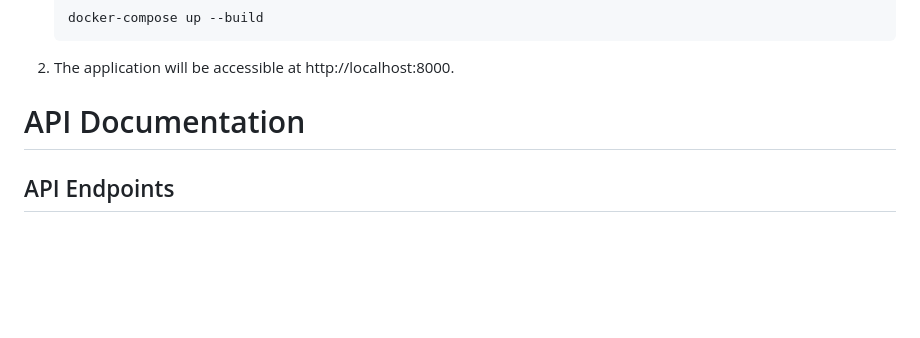
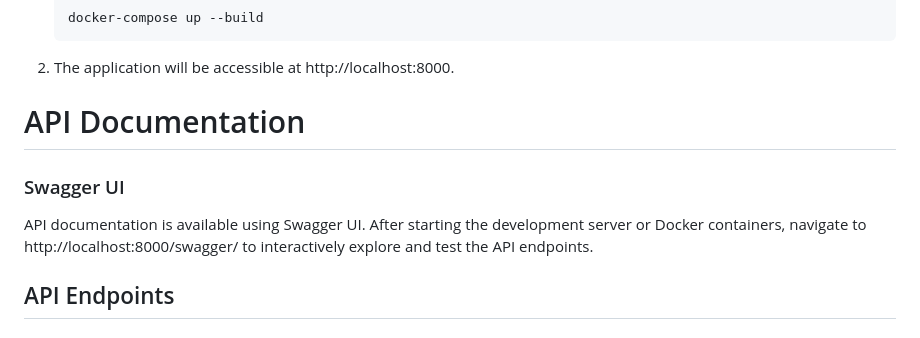
Before and after one commit to AbdullahBakir97/Django-Reporting-System, a Markdown page: README.md, the part around the change. Drawn GitHub-style; blank space fills up the shorter version.

Commit message:
update redeme with swagger

```diff
--- a/README.md
+++ b/README.md
@@ -83,6 +83,10 @@ API is a robust Django-based RESTful API designed to facilitate a modern reporti
 
 # API Documentation
 
+### Swagger UI
+
+API documentation is available using Swagger UI. After starting the development server or Docker containers, navigate to http://localhost:8000/swagger/ to interactively explore and test the API endpoints.
+
 ## API Endpoints
 
 ### Register
```
